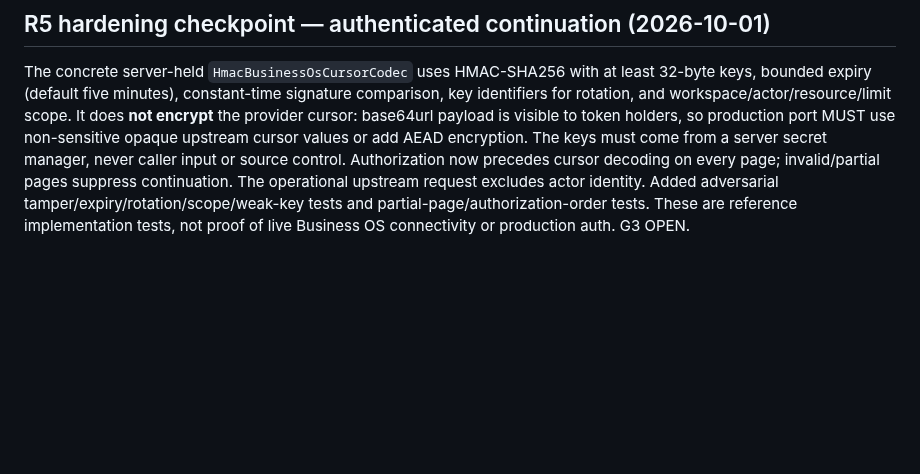
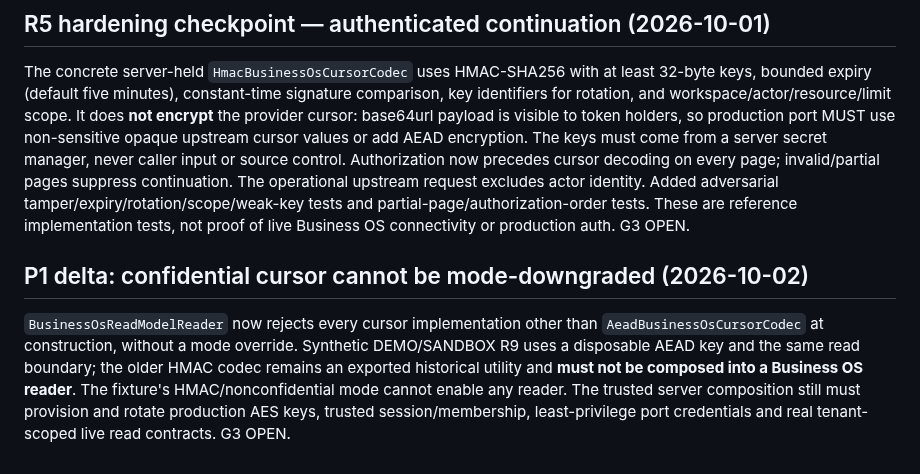
Before and after one commit to sohail654312-gif/codeedge-intelligent-growth-os, a Markdown page: docs/architecture/R5-BUSINESS-OS-READ-BOUNDARY.md, the part around the change. Rendered like a GitHub page; blank space fills up the shorter version.

Commit message:
docs(R5): document unconditional AEAD and production key obligations

```diff
--- a/docs/architecture/R5-BUSINESS-OS-READ-BOUNDARY.md
+++ b/docs/architecture/R5-BUSINESS-OS-READ-BOUNDARY.md
@@ -15,3 +15,6 @@ Adversarial deterministic tests in `test/r5-business-os-read-model.test.mjs` are
 
 ## R5 hardening checkpoint — authenticated continuation (2026-10-01)
 The concrete server-held `HmacBusinessOsCursorCodec` uses HMAC-SHA256 with at least 32-byte keys, bounded expiry (default five minutes), constant-time signature comparison, key identifiers for rotation, and workspace/actor/resource/limit scope. It does **not encrypt** the provider cursor: base64url payload is visible to token holders, so production port MUST use non-sensitive opaque upstream cursor values or add AEAD encryption. The keys must come from a server secret manager, never caller input or source control. Authorization now precedes cursor decoding on every page; invalid/partial pages suppress continuation. The operational upstream request excludes actor identity. Added adversarial tamper/expiry/rotation/scope/weak-key tests and partial-page/authorization-order tests. These are reference implementation tests, not proof of live Business OS connectivity or production auth. G3 OPEN.
+
+## P1 delta: confidential cursor cannot be mode-downgraded (2026-10-02)
+`BusinessOsReadModelReader` now rejects every cursor implementation other than `AeadBusinessOsCursorCodec` at construction, without a mode override. Synthetic DEMO/SANDBOX R9 uses a disposable AEAD key and the same read boundary; the older HMAC codec remains an exported historical utility and **must not be composed into a Business OS reader**. The fixture's HMAC/nonconfidential mode cannot enable any reader. The trusted server composition still must provision and rotate production AES keys, trusted session/membership, least-privilege port credentials and real tenant-scoped live read contracts. G3 OPEN.
```
